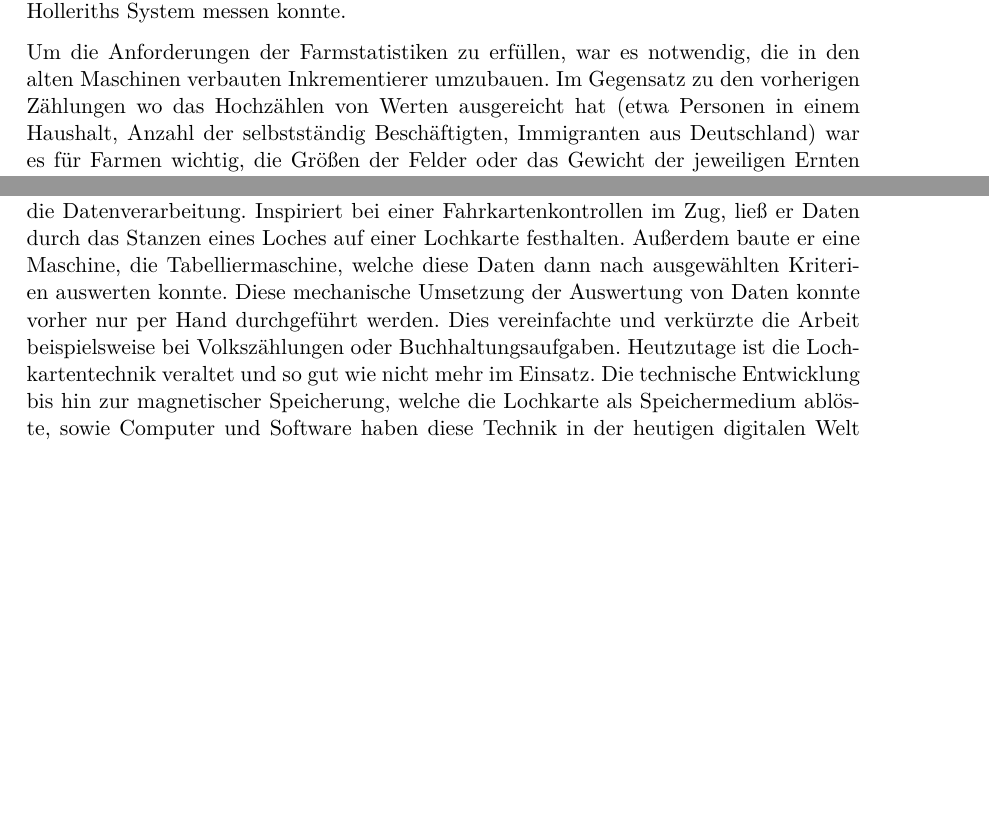
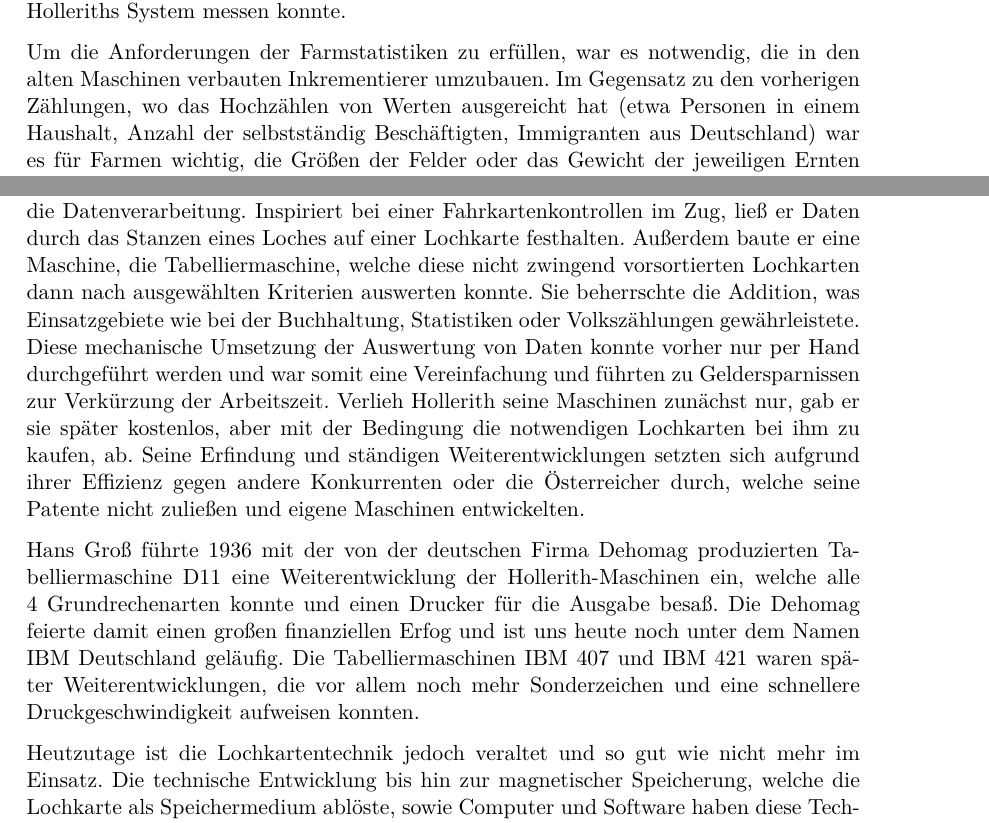
Before and after one commit to Leonidas-from-XIV/tum-lochkarte, a LaTeX paper (ausarbeitung.tex): two parts of pages 6 and 14 of 15 before the commit and two parts of pages 6 and 14 of 16 after it, joined at a grey line, cut so that both start at the same text, the shorter picture padded with empty space. Compiled offline with XeLaTeX.

Commit message:
Update ausarbeitung.tex

```diff
--- a/ausarbeitung.tex
+++ b/ausarbeitung.tex
@@ -313,7 +313,7 @@ mit Holleriths System messen konnte.
 
 Um die Anforderungen der Farmstatistiken zu erfüllen, war es notwendig, die in
 den alten Maschinen verbauten Inkrementierer umzubauen. Im
-Gegensatz zu den vorherigen Zählungen wo das Hochzählen von Werten ausgereicht
+Gegensatz zu den vorherigen Zählungen, wo das Hochzählen von Werten ausgereicht
 hat (etwa Personen in einem Haushalt, Anzahl der selbstständig Beschäftigten,
 Immigranten aus Deutschland) war es für Farmen wichtig, die Größen der Felder
 oder das Gewicht der jeweiligen Ernten zu addieren. Hollerith kannte die
@@ -690,10 +690,18 @@ viel mehr als 120 GB Speicher.
 
 Der US-Amerikaner mit deutschen Wurzeln Herman Hollerith revolutionierte um 1900 die Datenverarbeitung.
 Inspiriert bei einer Fahrkartenkontrollen im Zug, ließ er Daten durch das Stanzen eines Loches auf einer
-Lochkarte festhalten. Außerdem baute er eine Maschine, die Tabelliermaschine, welche diese Daten dann nach ausgewählten Kriterien auswerten konnte. Diese mechanische
-Umsetzung der Auswertung von Daten konnte vorher nur per Hand durchgeführt werden. Dies vereinfachte und verkürzte
-die Arbeit beispielsweise bei Volkszählungen oder Buchhaltungsaufgaben.
-Heutzutage ist die Lochkartentechnik veraltet und so gut wie nicht mehr im Einsatz. Die technische Entwicklung bis hin zur
+Lochkarte festhalten. Außerdem baute er eine Maschine, die Tabelliermaschine, welche diese nicht zwingend vorsortierten Lochkarten dann nach ausgewählten Kriterien auswerten konnte.
+Sie beherrschte die Addition, was Einsatzgebiete wie bei der Buchhaltung, Statistiken oder Volkszählungen gewährleistete. Diese mechanische
+Umsetzung der Auswertung von Daten konnte vorher nur per Hand durchgeführt werden und war somit eine Vereinfachung und führten zu Geldersparnissen zur Verkürzung der Arbeitszeit.
+Verlieh Hollerith seine Maschinen zunächst nur, gab er sie später kostenlos, aber mit der Bedingung die notwendigen Lochkarten bei ihm zu kaufen, ab.
+Seine Erfindung und ständigen Weiterentwicklungen setzten sich aufgrund ihrer Effizienz gegen andere Konkurrenten
+oder die Österreicher durch, welche seine Patente nicht zuließen und eigene Maschinen entwickelten.
+
+Hans Groß führte 1936 mit der von der deutschen Firma Dehomag produzierten Tabelliermaschine D11 eine Weiterentwicklung der Hollerith-Maschinen ein,
+welche alle 4~Grundrechenarten konnte und einen Drucker für die Ausgabe besaß. Die Dehomag feierte damit einen großen finanziellen Erfog und ist uns
+heute noch unter dem Namen IBM Deutschland geläufig. Die Tabelliermaschinen IBM~407 und IBM~421 waren später Weiterentwicklungen, die vor allem noch mehr Sonderzeichen und eine schnellere Druckgeschwindigkeit aufweisen konnten.
+
+Heutzutage ist die Lochkartentechnik jedoch veraltet und so gut wie nicht mehr im Einsatz. Die technische Entwicklung bis hin zur
 magnetischer Speicherung, welche die Lochkarte als Speichermedium ablöste, sowie Computer und Software haben diese Technik in der heutigen digitalen Welt ersetzt und vereinfacht.
 Beispiele wie die Verwendung von Hollerith-Lochkarten für die Buchhaltungsaufgaben der Firma
 \enquote{Sparkler Filters} oder das Projekt \enquote{Millipede}, bei dem das Grundprinzip der Lochkartentechnik
```
Also changed, not shown: ausarbeitung.tex (22 more changed lines).
